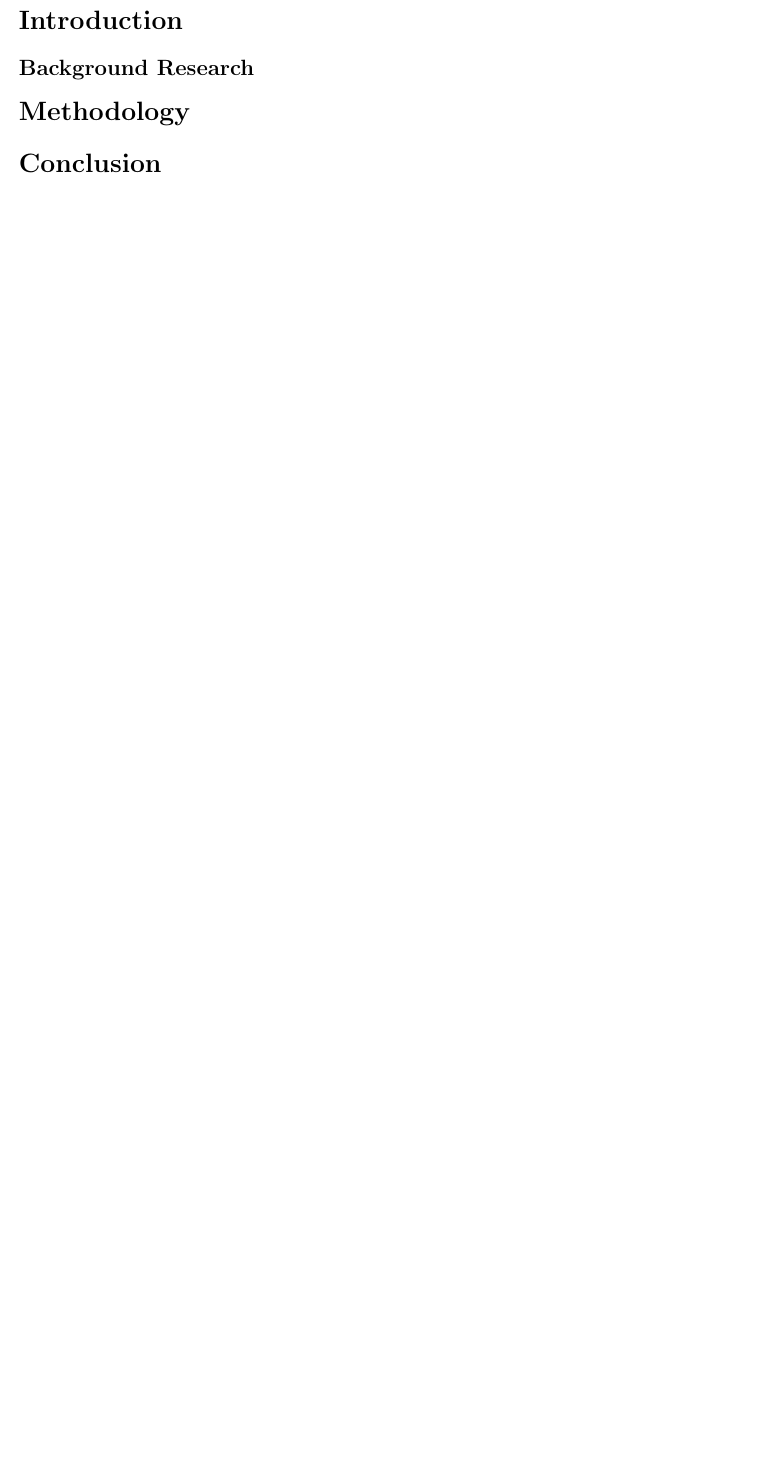
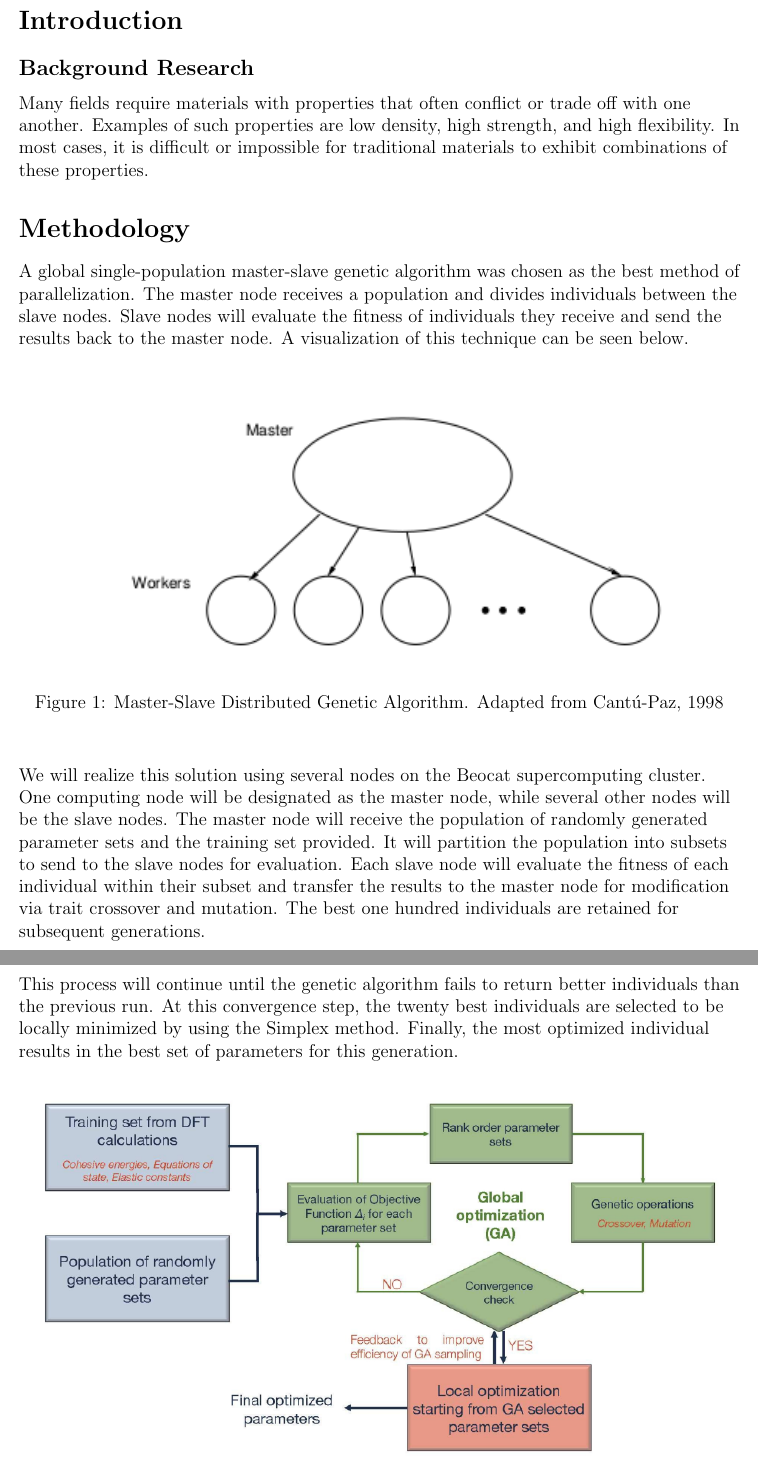
Before and after one commit to danwwagner/cis625FinalProject, a LaTeX paper (project_proposal/proposal.tex): part of page 3 of 3 before the commit and two parts of pages 3 and 4 of 5 after it, the two joined at a grey line, cut so that both start at the same text, the shorter picture padded with empty space. Compiled offline with pdfLaTeX.

Commit message:
Added some methodology, figures, bibliograhy.

```diff
--- a/project_proposal/proposal.tex
+++ b/project_proposal/proposal.tex
@@ -40,10 +40,30 @@
 \begin{flushleft}
 
 \section*{Introduction}
+
 \subsection*{Background Research}
-
+Many fields require materials with properties that often conflict or trade off with one another.  Examples of such properties are low density, high strength, and high flexibility.  In most cases, it is difficult or impossible for traditional materials to exhibit combinations of these properties.
 
 \section*{Methodology}
+ A global single-population master-slave genetic algorithm was chosen as the best method of parallelization. The master node receives a population and divides individuals between the slave nodes.  Slave nodes will evaluate the fitness of individuals they receive and send the results back to the master node.  A visualization of this technique can be seen below.
+
+ \begin{figure}[H]
+ 	\includegraphics[width=\linewidth,height=10cm,keepaspectratio]{model.png}
+ 	\caption[Master-Slave Genetic Algorithm Implementation]{Master-Slave Distributed Genetic Algorithm. Adapted from \cite{cantu1998survey}}
+ 	\label{fig:arch}
+ \end{figure}
+
+~\newline We will realize this solution using several nodes on the Beocat supercomputing cluster.   One computing node will be designated as the master node, while several other nodes will be the slave nodes.  The master node will receive the population of randomly generated parameter sets and the training set provided.  It will partition the population into subsets to send to the slave nodes for evaluation.  Each slave node will evaluate the fitness of each individual within their subset and transfer the results to the master node for modification via trait crossover and mutation. The best one hundred individuals are retained for subsequent generations.\\
+
+~\newline ~\newline ~\newline
+This process will continue until the genetic algorithm fails to return better individuals than the previous run.  At this convergence step, the twenty best individuals are selected to be locally minimized by using the Simplex method.  Finally, the most optimized individual results in the best set of parameters for this generation.
+
+\begin{figure}[H]
+	\includegraphics[width=\linewidth,height=10cm,keepaspectratio]{flowchart.png}
+	\caption[Overall Flow of Genetic Algorithm Process]{Overall Flow of Genetic Algorithm Process. Adapted from \cite{C7NR06038F}}
+	\label{fig:arch}
+\end{figure}
+
 
 \section*{Conclusion}
 
```
Also changed, not shown: project_proposal/bibliography.bib (+20 -0 lines), project_proposal/proposal.bbl (added), project_proposal/proposal.pdf (added), project_proposal/proposal.tex (4 more changed lines), 8 other files.
